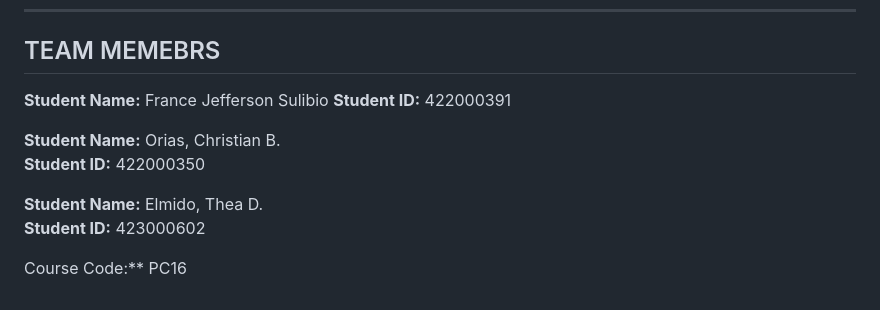
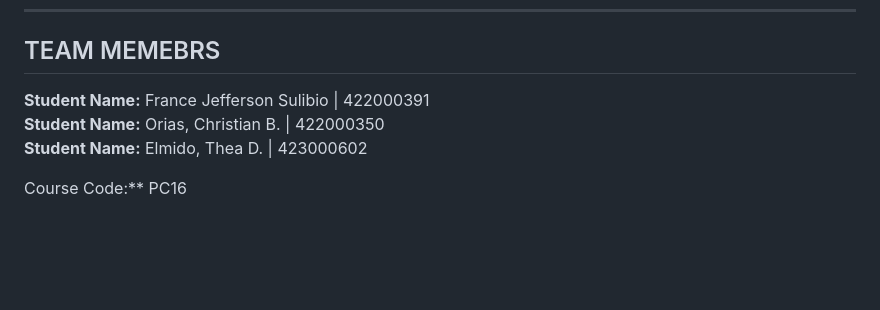
Before and after one commit to FranceCaesar/NTC_LIBRARY_MOBILE_SYSTEM, a Markdown page: README.md, the part around the change. Rendered like a GitHub page; blank space fills up the shorter version.

```diff
--- a/README.md
+++ b/README.md
@@ -189,13 +189,8 @@ The NTC Library Mobile App should now launch on your emulator or physical device
 ---
 ## TEAM MEMEBRS
 
-**Student Name:** France Jefferson Sulibio
-**Student ID:** 422000391
-
-**Student Name:** Orias, Christian B.
-**Student ID:** 422000350
-
-**Student Name:** Elmido, Thea D.
-**Student ID:** 423000602
+**Student Name:** France Jefferson Sulibio | 422000391
+**Student Name:** Orias, Christian B. | 422000350
+**Student Name:** Elmido, Thea D. | 423000602
 
 Course Code:** PC16
```
